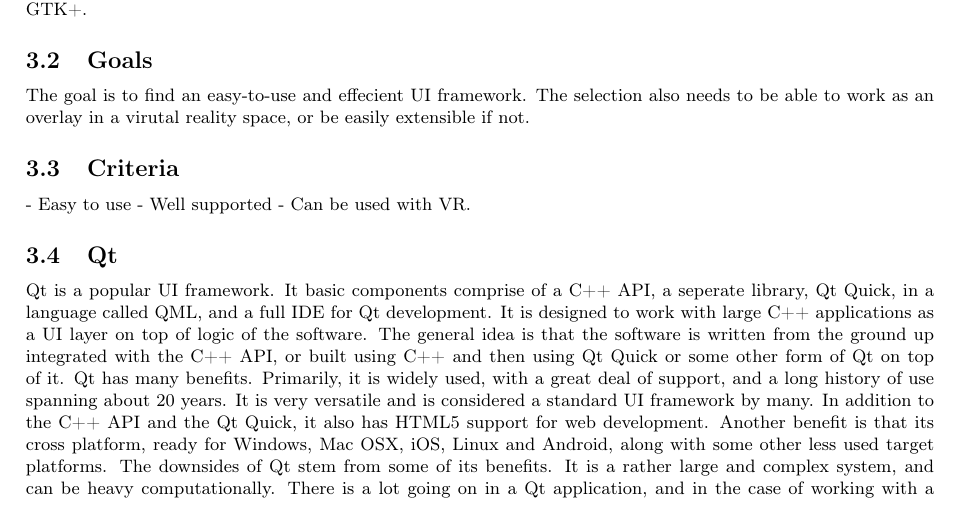
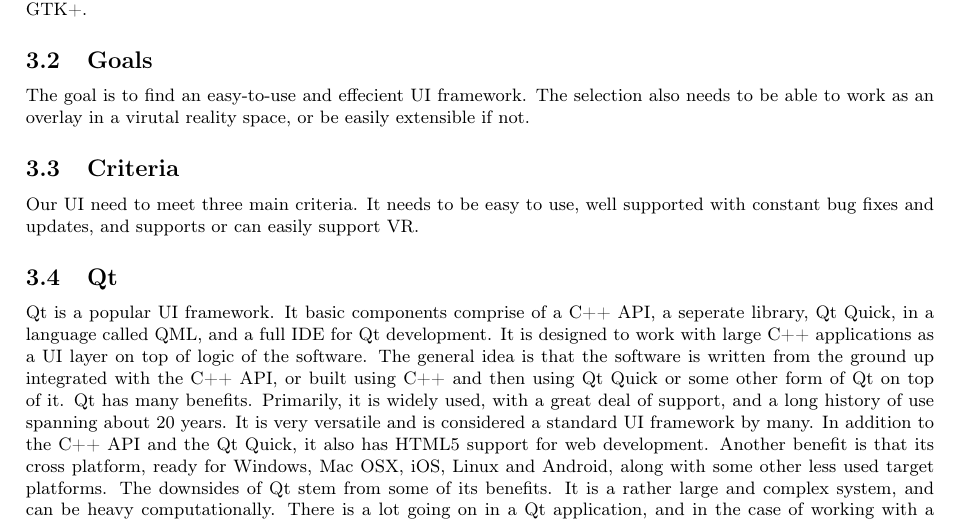
Before and after one commit to fahlmant/cs-senior-project, a LaTeX document (techreview/techreview.tex): part of page 3 of 9, cut so that both start at the same text. Compiled offline with pdfLaTeX.

Commit message:
Added techreview changes

```diff
--- a/techreview/techreview.tex
+++ b/techreview/techreview.tex
@@ -134,9 +134,9 @@
 easily extensible if not.
 
 \subsection{Criteria}
-- Easy to use
-- Well supported
-- Can be used with VR.
+Our UI need to meet three main criteria. It needs to be easy to use,
+well supported with constant bug fixes and updates, and supports or
+can easily support VR.
 
 \subsection{Qt}
 Qt is a popular UI framework. It basic components comprise of a C++ API, a seperate library, Qt Quick,
```
